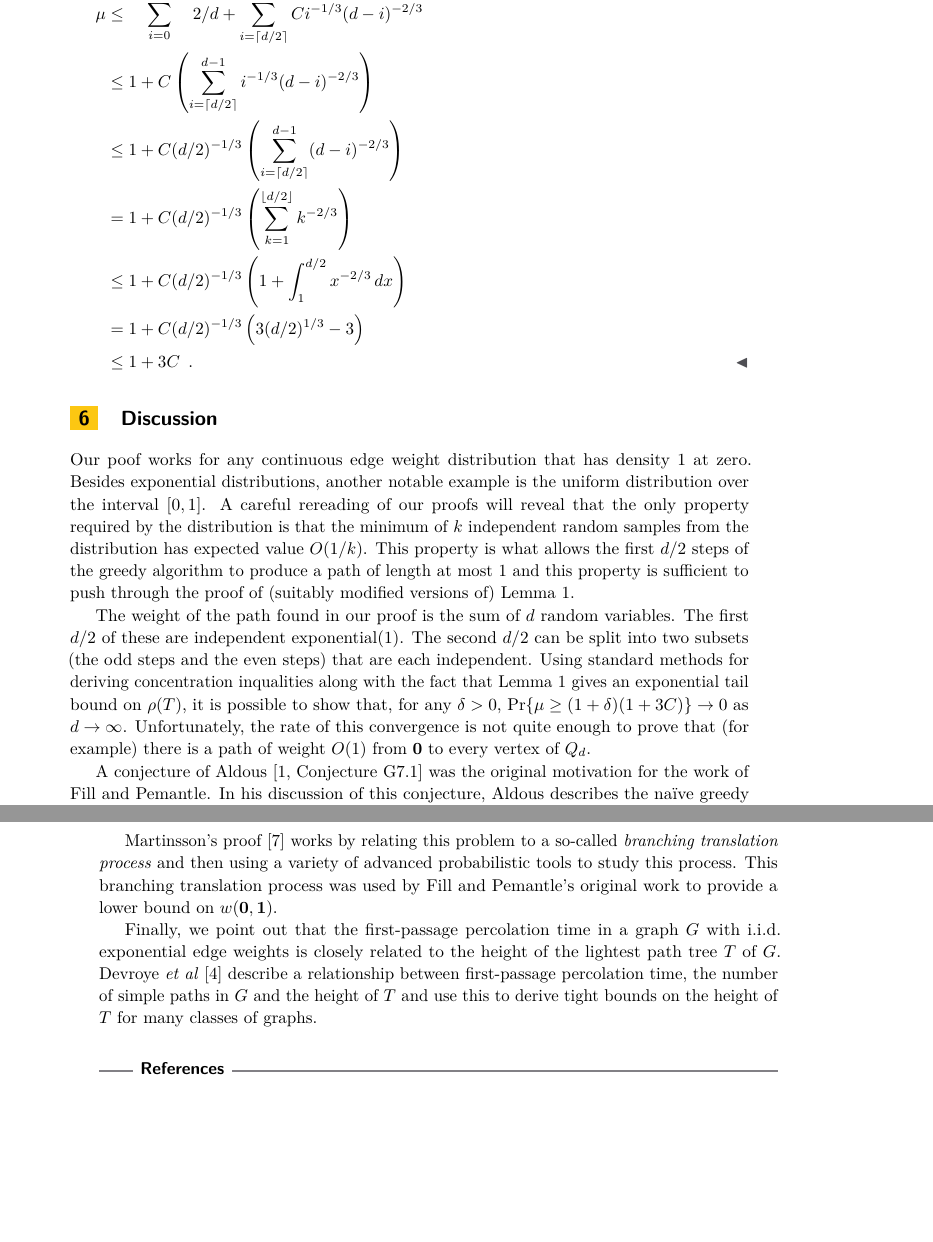
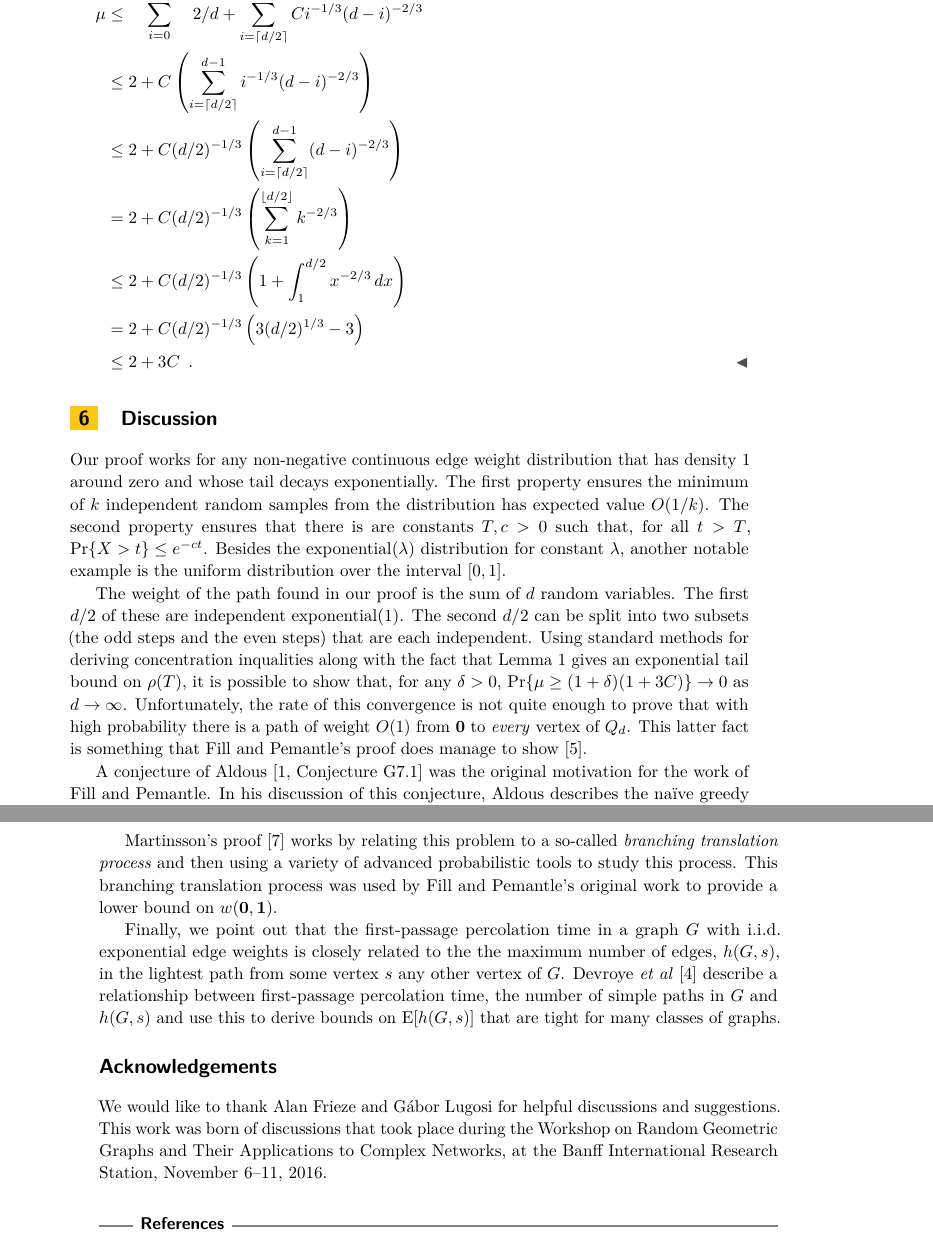
Before and after one commit to patmorin/foxtrot, a LaTeX paper (foxtrot.tex): two parts of pages 5 and 6 of 6, joined at a grey line, cut so that both start at the same text, the shorter picture padded with empty space. Compiled offline with pdfLaTeX.

Commit message:
Abbas' suggestions

```diff
--- a/foxtrot.tex
+++ b/foxtrot.tex
@@ -16,13 +16,13 @@
 
 \titlerunning{First-Passage Percolation Time}
 
-\author{Pat Morin and others}
+\author{Luc Devroye, Abbas Mehrabian, and Pat Morin}
 %\author[1]{Pat Morin}
 %\affil[1]{Carleton University School of Computer Science, Ottawa, Canada \\
 %   \texttt{morin@scs.carleton.ca}}
 %\authorrunning{P. Morin} %mandatory. First: Use abbreviated first/middle names. Second (only in severe cases): Use first author plus 'et. al.'
 
-\Copyright{P. Morin}%mandatory, please use full first names. LIPIcs license is "CC-BY";  http://creativecommons.org/licenses/by/3.0/
+\Copyright{L. Devroye, A. Mehrabian, and P. Morin}%mandatory, please use full first names. LIPIcs license is "CC-BY";  http://creativecommons.org/licenses/by/3.0/
 
 %\subjclass{Dummy classification -- please refer to \url{http://www.acm.org/about/class/ccs98-html}}% mandatory: Please choose ACM 1998 classifications from http://www.acm.org/about/class/ccs98-html . E.g., cite as "F.1.1 Models of Computation".
 %\keywords{Dummy keyword -- please provide 1--5 keywords}% mandatory: Please provide 1-5 keywords
@@ -328,32 +333,31 @@ probability that the weight of the lightest root-to-sink path exceeds $t$.
   \begin{align*}
     \mu & \le \sum_{i=0}^{\lfloor (d-1)/2\rfloor} 2/d
                + \sum_{i=\lceil d/2\rceil}^{d-1} Ci^{-1/3}(d-i)^{-2/3} \\
-        & \le 1
+        & \le 2
                + C\left(\sum_{i=\lceil d/2\rceil}^{d-1} i^{-1/3}(d-i)^{-2/3}\right) \\
-        & \le 1
+        & \le 2
                + C(d/2)^{-1/3}\left(\sum_{i=\lceil d/2\rceil}^{d-1} (d-i)^{-2/3}\right) \\
-        & = 1
+        & = 2
                + C(d/2)^{-1/3}\left(\sum_{k=1}^{\lfloor d/2\rfloor}k^{-2/3}\right) \\
-        & \le 1
+        & \le 2
                + C(d/2)^{-1/3}\left(1+\int_1^{d/2}x^{-2/3}\,dx\right) \\
-        & = 1
+        & = 2
                + C(d/2)^{-1/3}\left(3(d/2)^{1/3}-3\right) \\
-        & \le 1
+        & \le 2
                + 3C \enspace . \qedhere
   \end{align*}
 \end{proof}
 
 \section{Discussion}
 
-Our poof works for any continuous edge weight distribution that has
-density 1 at zero. Besides exponential distributions, another notable
-example is the uniform distribution over the interval $[0,1]$.  A careful
-rereading of our proofs will reveal that the only property required by
-the distribution is that the minimum of $k$ independent random samples
-from the distribution has expected value $O(1/k)$. This property is what
-allows the first $d/2$ steps of the greedy algorithm to produce a path
-of length at most $1$ and this property is sufficient to push through
-the proof of (suitably modified versions of) Lemma~\ref{lem:abc}.
+Our proof works for any non-negative continuous edge weight distribution
+that has density 1 around zero and whose tail decays exponentially.
+The first property ensures the minimum of $k$ independent random
+samples from the distribution has expected value $O(1/k)$. The second
+property ensures that there is are constants $T,c>0$ such that, for all
+$t>T$, $\Pr\{X > t\}\le e^{-ct}$.  Besides the $\exponential(\lambda)$
+distribution for constant $\lambda$, another notable example is the
+uniform distribution over the interval $[0,1]$.
 
 The weight of the path found in our proof is the sum of $d$ random
 variables. The first $d/2$ of these are independent $\exponential(1)$. The
@@ -362,9 +366,11 @@ steps) that are each independent.  Using standard methods for deriving
 concentration inqualities along with the fact that Lemma~\ref{lem:abc}
 gives an exponential tail bound on $\rho(T)$, it is possible to show
 that, for any $\delta >0$, $\Pr\{\mu\ge (1+\delta)(1+3C)\}\rightarrow 0$
-as $d\rightarrow\infty$.  Unfortunately, the rate of this convergence is
-not quite enough to prove that (for example) there is a path of weight
-$O(1)$ from $\zero$ to every vertex of $Q_d$.
+as $d\rightarrow\infty$.  Unfortunately, the rate of this convergence
+is not quite enough to prove that with high probability there is a path
+of weight $O(1)$ from $\zero$ to \emph{every} vertex of $Q_d$.
+This latter fact is something that Fill and Pemantle's proof does manage
+to show \cite{fill.pemantle:percolation}.
 
 A conjecture of Aldous \cite[Conjecture~G7.1]{aldous:probability}
 was the original motivation for the work of Fill and Pemantle.  In his
@@ -392,12 +398,23 @@ using a variety of advanced probabilistic tools to study this process.
 This branching translation process was used by Fill and Pemantle's
 original work to provide a lower bound on $w(\zero,\one)$.
 
-Finally, we point out that the first-passage percolation time in a graph
-$G$ with i.i.d.\ exponential edge weights is closely related to the height
-of the lightest path tree $T$ of $G$. Devroye \etal\ \cite{devroye.dujmovic.ea:notes}
-describe a relationship between first-passage percolation time, the
-number of simple paths in $G$ and the height of $T$ and use this to
-derive tight bounds on the height of $T$ for many classes of graphs.
+Finally, we point out that the first-passage percolation time in a
+graph $G$ with i.i.d.\ exponential edge weights is closely related
+to the the maximum number of edges, $h(G,s)$, in the lightest
+path from some vertex $s$ any other vertex of $G$.  Devroye \etal\
+\cite{devroye.dujmovic.ea:notes} describe a relationship between
+first-passage percolation time, the number of simple paths in $G$ and
+$h(G,s)$ and use this to derive bounds on $\E[h(G,s)]$ that are tight
+for many classes of graphs.
+
+
+\section*{Acknowledgements}
+
+We would like to thank Alan~Frieze and G\'abor Lugosi for helpful
+discussions and suggestions.  This work was born of discussions that
+took place during the Workshop on Random Geometric Graphs and Their
+Applications to Complex Networks, at the Banff International Research
+Station, November 6--11, 2016.
 
 \bibliography{foxtrot}
 
```
Also changed, not shown: foxtrot.tex (41 more changed lines).
